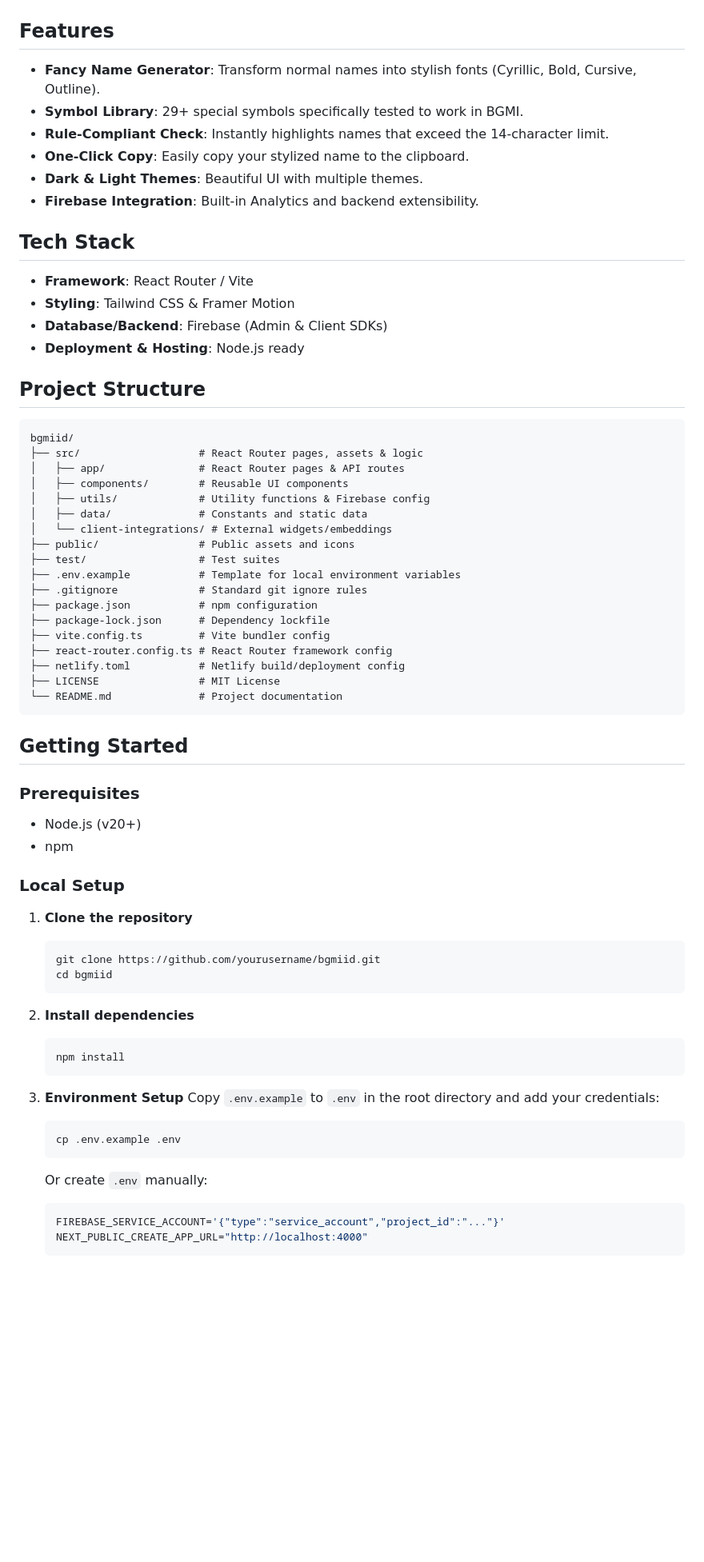
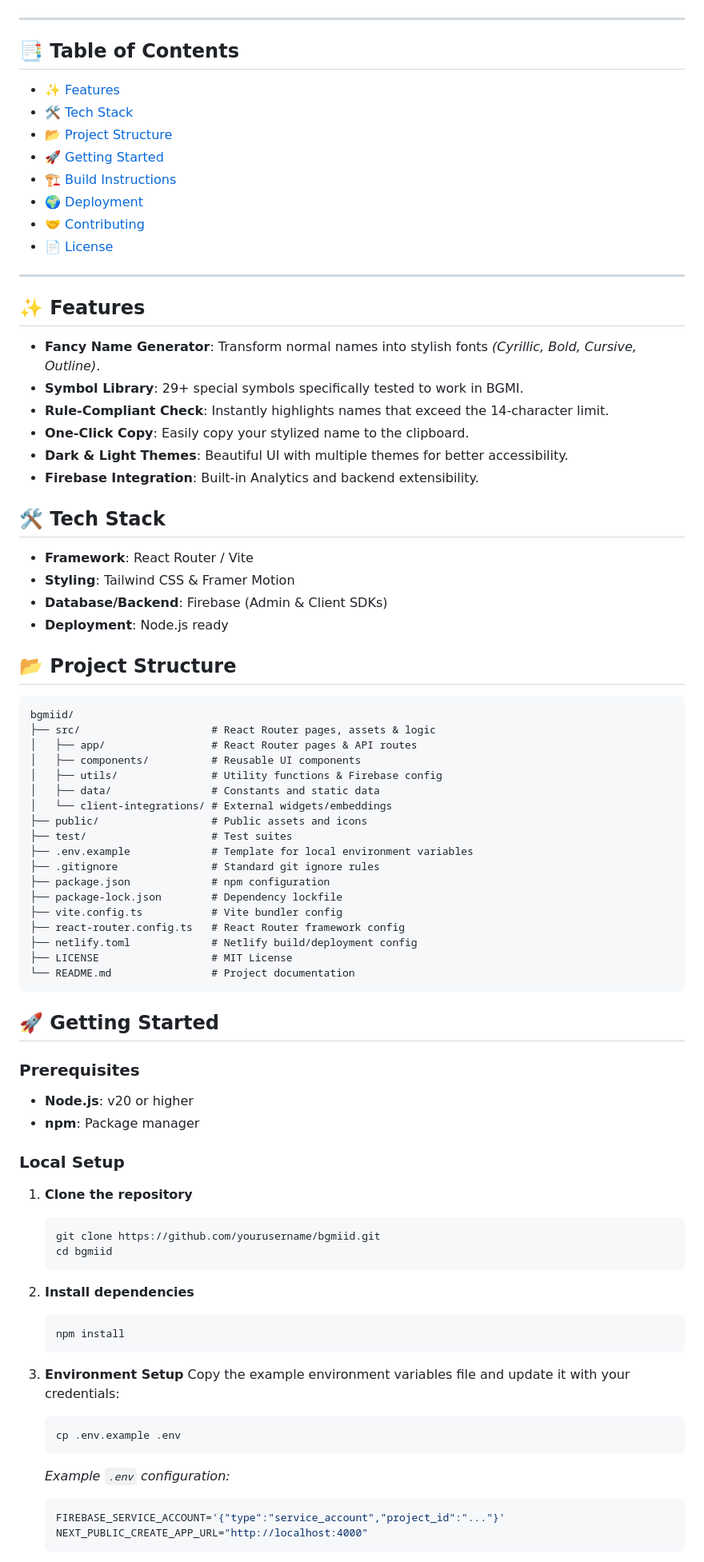
Before and after one commit to AspiringWebGaurav/bgmiid, a Markdown page: README.md, the part around one of its changes. Shown at 80% size. Drawn GitHub-style; blank space fills up the shorter version.

Commit message:
docs: beautify and index README with table of contents and emojis

````diff
--- a/README.md
+++ b/README.md
@@ -4,51 +4,64 @@ A production-ready, SEO-optimized web application to generate fancy, stylish BGM
 
 ![Screenshot](./public/og-image.png) *(Preview of the app)*
 
-## Features
+---
 
-- **Fancy Name Generator**: Transform normal names into stylish fonts (Cyrillic, Bold, Cursive, Outline).
+## 📑 Table of Contents
+- [✨ Features](#-features)
+- [🛠️ Tech Stack](#️-tech-stack)
+- [📂 Project Structure](#-project-structure)
+- [🚀 Getting Started](#-getting-started)
+- [🏗️ Build Instructions](#️-build-instructions)
+- [🌍 Deployment](#-deployment)
+- [🤝 Contributing](#-contributing)
+- [📄 License](#-license)
+
+---
+
+## ✨ Features
+
+- **Fancy Name Generator**: Transform normal names into stylish fonts *(Cyrillic, Bold, Cursive, Outline)*.
 - **Symbol Library**: 29+ special symbols specifically tested to work in BGMI.
 - **Rule-Compliant Check**: Instantly highlights names that exceed the 14-character limit.
 - **One-Click Copy**: Easily copy your stylized name to the clipboard.
-- **Dark & Light Themes**: Beautiful UI with multiple themes.
+- **Dark & Light Themes**: Beautiful UI with multiple themes for better accessibility.
 - **Firebase Integration**: Built-in Analytics and backend extensibility.
 
-## Tech Stack
+## 🛠️ Tech Stack
 
 - **Framework**: React Router / Vite
 - **Styling**: Tailwind CSS & Framer Motion
 - **Database/Backend**: Firebase (Admin & Client SDKs)
-- **Deployment & Hosting**: Node.js ready
+- **Deployment**: Node.js ready
 
-## Project Structure
+## 📂 Project Structure
 
-```
+```text
 bgmiid/
-├── src/                   # React Router pages, assets & logic
-│   ├── app/               # React Router pages & API routes
-│   ├── components/        # Reusable UI components
-│   ├── utils/             # Utility functions & Firebase config
-│   ├── data/              # Constants and static data
+├── src/                     # React Router pages, assets & logic
+│   ├── app/                 # React Router pages & API routes
+│   ├── components/          # Reusable UI components
+│   ├── utils/               # Utility functions & Firebase config
+│   ├── data/                # Constants and static data
 │   └── client-integrations/ # External widgets/embeddings
-├── public/                # Public assets and icons
-├── test/                  # Test suites
-├── .env.example           # Template for local environment variables
-├── .gitignore             # Standard git ignore rules
-├── package.json           # npm configuration
-├── package-lock.json      # Dependency lockfile
-├── vite.config.ts         # Vite bundler config
-├── react-router.config.ts # React Router framework config
-├── netlify.toml           # Netlify build/deployment config
-├── LICENSE                # MIT License
-└── README.md              # Project documentation
+├── public/                  # Public assets and icons
+├── test/                    # Test suites
+├── .env.example             # Template for local environment variables
+├── .gitignore               # Standard git ignore rules
+├── package.json             # npm configuration
+├── package-lock.json        # Dependency lockfile
+├── vite.config.ts           # Vite bundler config
+├── react-router.config.ts   # React Router framework config
+├── netlify.toml             # Netlify build/deployment config
+├── LICENSE                  # MIT License
+└── README.md                # Project documentation
 ```
 
-## Getting Started
+## 🚀 Getting Started
 
 ### Prerequisites
-
-- Node.js (v20+)
-- npm
+- **Node.js**: v20 or higher
+- **npm**: Package manager
 
 ### Local Setup
 
@@ -64,11 +77,11 @@ bgmiid/
    ```
 
 3. **Environment Setup**
-   Copy `.env.example` to `.env` in the root directory and add your credentials:
+   Copy the example environment variables file and update it with your credentials:
    ```bash
    cp .env.example .env
    ```
-   Or create `.env` manually:
+   *Example `.env` configuration:*
    ```env
    FIREBASE_SERVICE_ACCOUNT='{"type":"service_account","project_id":"..."}'
    NEXT_PUBLIC_CREATE_APP_URL="http://localhost:4000"
````
Also changed, not shown: other parts of README.md (+8 -8 lines).
